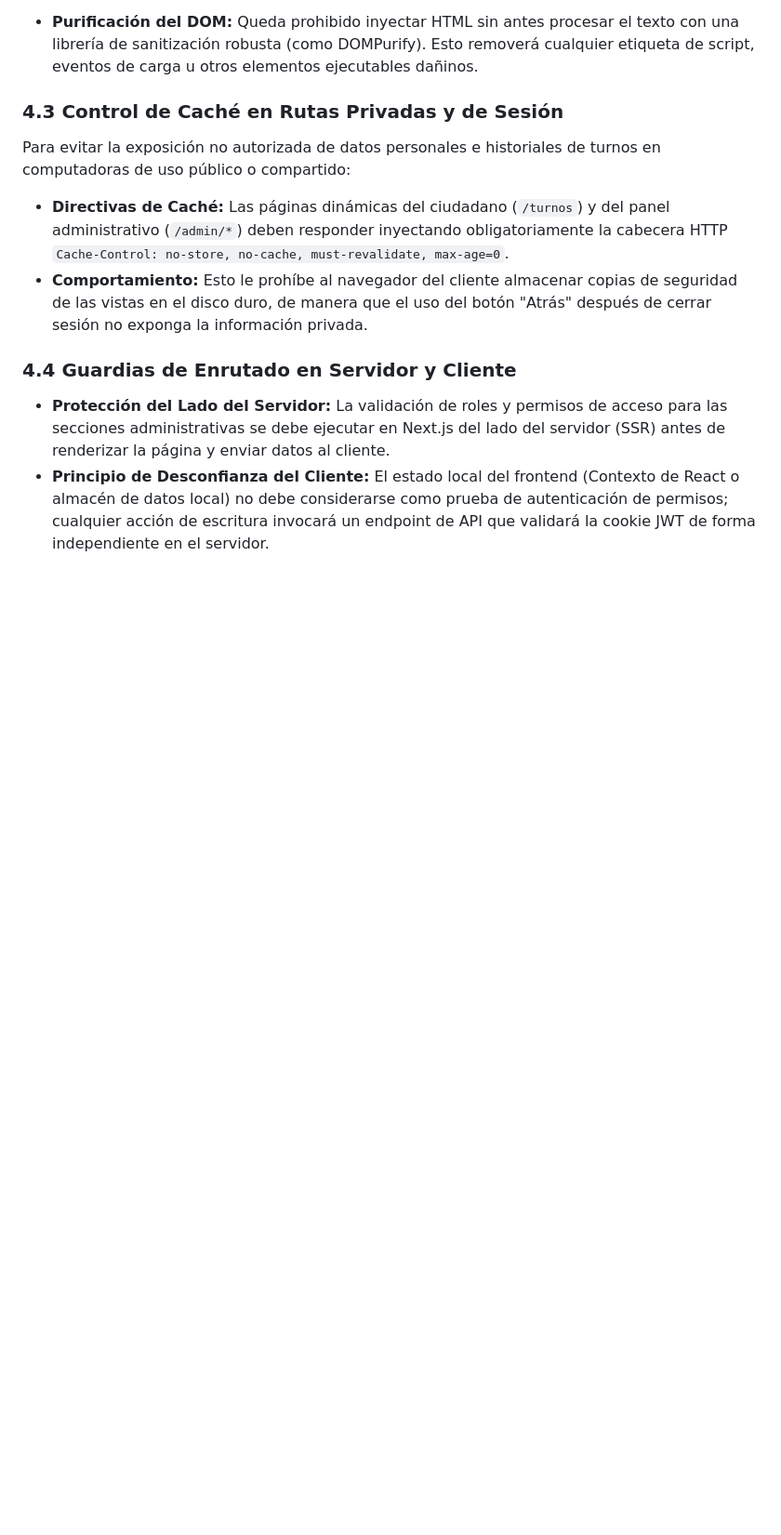
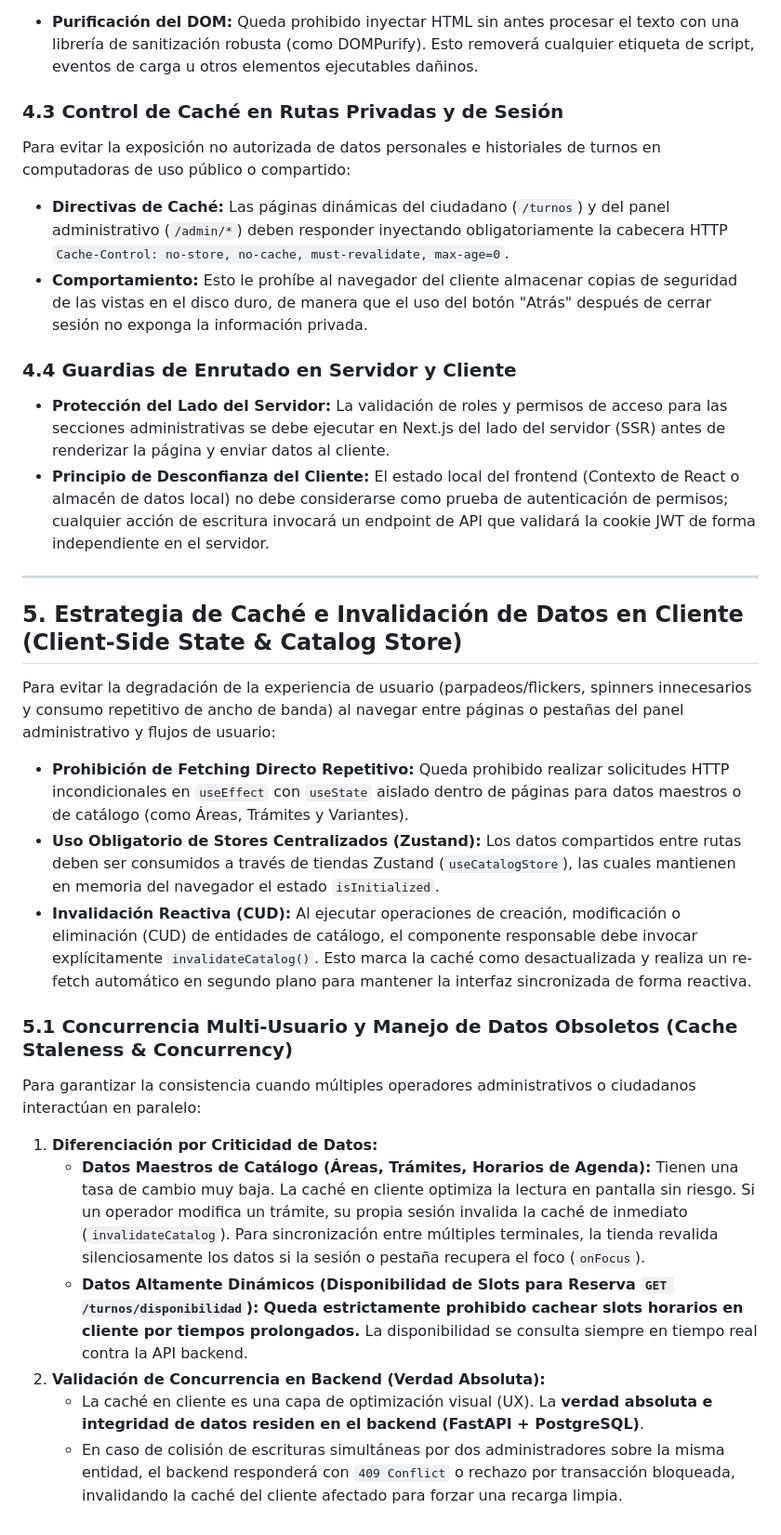
Before and after one commit to Municipalidad-de-Armstrong/turnero-docs, a Markdown page: estandares/arquitectura-frontend.md, the part around the change. Shown at 93% size. Drawn GitHub-style; blank space fills up the shorter version.

Commit message:
docs(frontend): document client-side catalog caching standard and concurrency strategy

```diff
--- a/estandares/arquitectura-frontend.md
+++ b/estandares/arquitectura-frontend.md
@@ -186,3 +186,24 @@ Para evitar la exposición no autorizada de datos personales e historiales de tu
 ### 4.4 Guardias de Enrutado en Servidor y Cliente
 - **Protección del Lado del Servidor:** La validación de roles y permisos de acceso para las secciones administrativas se debe ejecutar en Next.js del lado del servidor (SSR) antes de renderizar la página y enviar datos al cliente.
 - **Principio de Desconfianza del Cliente:** El estado local del frontend (Contexto de React o almacén de datos local) no debe considerarse como prueba de autenticación de permisos; cualquier acción de escritura invocará un endpoint de API que validará la cookie JWT de forma independiente en el servidor.
+
+---
+
+## 5. Estrategia de Caché e Invalidación de Datos en Cliente (Client-Side State & Catalog Store)
+
+Para evitar la degradación de la experiencia de usuario (parpadeos/flickers, spinners innecesarios y consumo repetitivo de ancho de banda) al navegar entre páginas o pestañas del panel administrativo y flujos de usuario:
+
+- **Prohibición de Fetching Directo Repetitivo:** Queda prohibido realizar solicitudes HTTP incondicionales en `useEffect` con `useState` aislado dentro de páginas para datos maestros o de catálogo (como Áreas, Trámites y Variantes).
+- **Uso Obligatorio de Stores Centralizados (Zustand):** Los datos compartidos entre rutas deben ser consumidos a través de tiendas Zustand (`useCatalogStore`), las cuales mantienen en memoria del navegador el estado `isInitialized`.
+- **Invalidación Reactiva (CUD):** Al ejecutar operaciones de creación, modificación o eliminación (CUD) de entidades de catálogo, el componente responsable debe invocar explícitamente `invalidateCatalog()`. Esto marca la caché como desactualizada y realiza un re-fetch automático en segundo plano para mantener la interfaz sincronizada de forma reactiva.
+
+### 5.1 Concurrencia Multi-Usuario y Manejo de Datos Obsoletos (Cache Staleness & Concurrency)
+
+Para garantizar la consistencia cuando múltiples operadores administrativos o ciudadanos interactúan en paralelo:
+
+1. **Diferenciación por Criticidad de Datos:**
+   - **Datos Maestros de Catálogo (Áreas, Trámites, Horarios de Agenda):** Tienen una tasa de cambio muy baja. La caché en cliente optimiza la lectura en pantalla sin riesgo. Si un operador modifica un trámite, su propia sesión invalida la caché de inmediato (`invalidateCatalog`). Para sincronización entre múltiples terminales, la tienda revalida silenciosamente los datos si la sesión o pestaña recupera el foco (`onFocus`).
+   - **Datos Altamente Dinámicos (Disponibilidad de Slots para Reserva `GET /turnos/disponibilidad`):** **Queda estrictamente prohibido cachear slots horarios en cliente por tiempos prolongados.** La disponibilidad se consulta siempre en tiempo real contra la API backend.
+2. **Validación de Concurrencia en Backend (Verdad Absoluta):**
+   - La caché en cliente es una capa de optimización visual (UX). La **verdad absoluta e integridad de datos residen en el backend (FastAPI + PostgreSQL)**.
+   - En caso de colisión de escrituras simultáneas por dos administradores sobre la misma entidad, el backend responderá con `409 Conflict` o rechazo por transacción bloqueada, invalidando la caché del cliente afectado para forzar una recarga limpia.
```
Also changed, not shown: proceso/desarrollo-hoja-ruta.md (+9 -9 lines).
